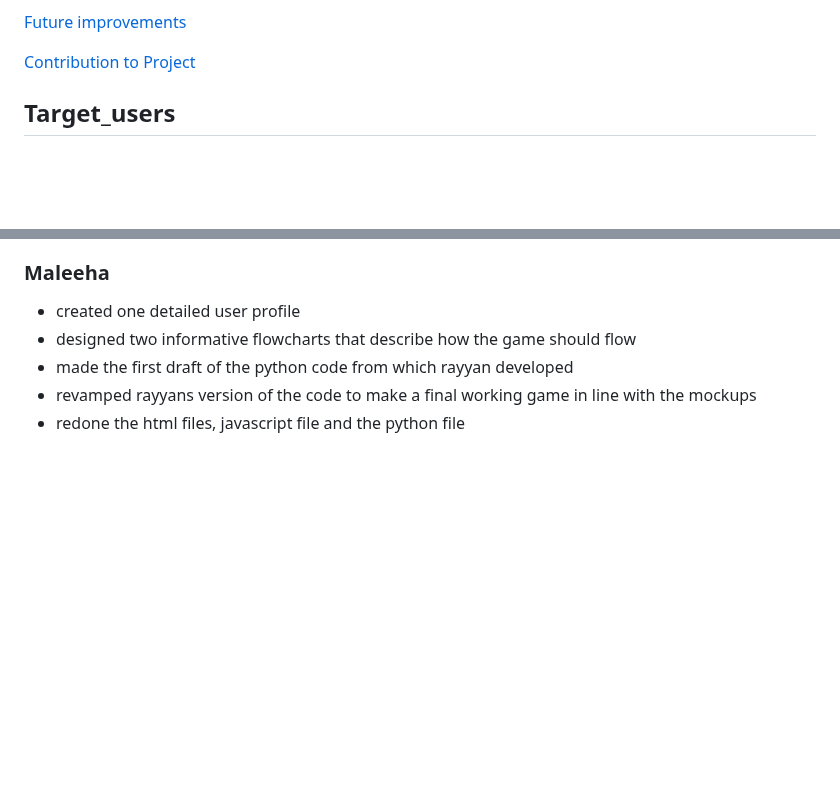
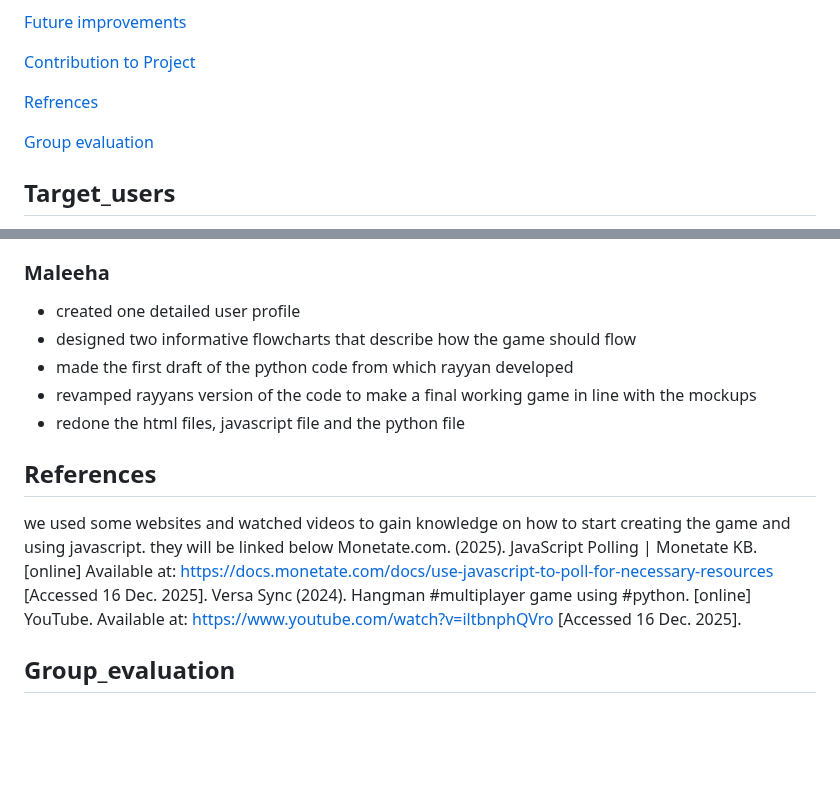
Before and after one commit to rayray-06/Project_Hangman_Assignment, a Markdown page: README.md, 2 parts joined by grey strips. GitHub-like rendering; blank space fills up the shorter version.

```diff
--- a/README.md
+++ b/README.md
@@ -29,6 +29,10 @@ This project is a mobile-compatible, multiplayer version of the classic Hangman
 
 [Contribution to Project](#Contribution_to_Project)
 
+[Refrences](#Refrences)
+
+[Group evaluation](#Group_evaluation)
+
 <a name="Project_description"/>
 <a name="Target_users"/>
 <a name="User_Profiles"/>
@@ -169,3 +175,13 @@ The multiplayer match in the game is managed using a server-side game state hand
 - made the first draft of the python code from which rayyan developed
 - revamped rayyans version of the code to make a final working game in line with the mockups
 - redone the html files, javascript file and the python file
+
+## References
+we used some websites and watched videos to gain knowledge on how to start creating the game and using javascript. they will be linked below
+Monetate.com. (2025). JavaScript Polling | Monetate KB. [online] Available at: https://docs.monetate.com/docs/use-javascript-to-poll-for-necessary-resources [Accessed 16 Dec. 2025].
+Versa Sync (2024). Hangman #multiplayer game using #python. [online] YouTube. Available at: https://www.youtube.com/watch?v=iltbnphQVro [Accessed 16 Dec. 2025].
+
+## Group_evaluation
+‌
+
+‌
```
Also changed, not shown: other parts of README.md (+2 -0 lines).
